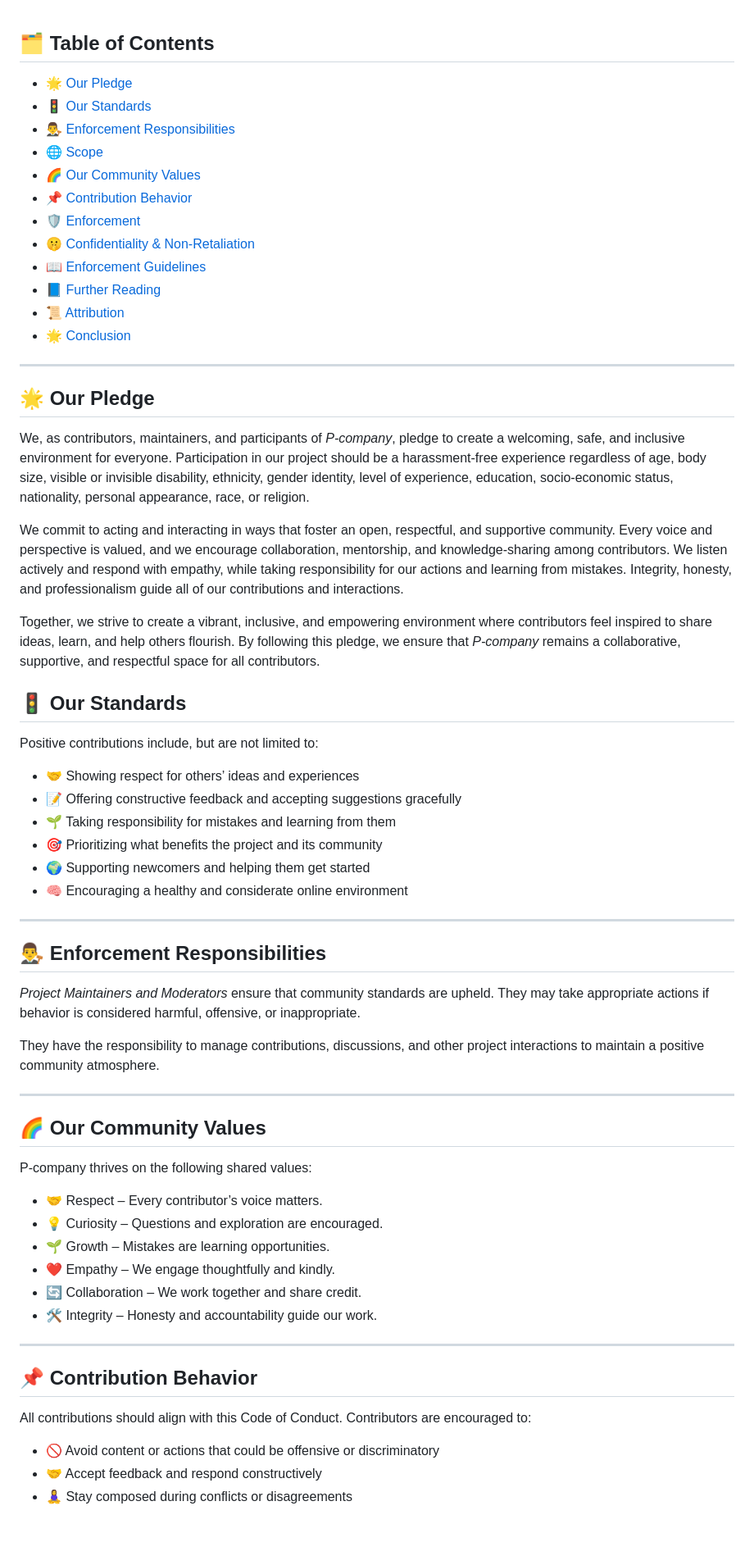
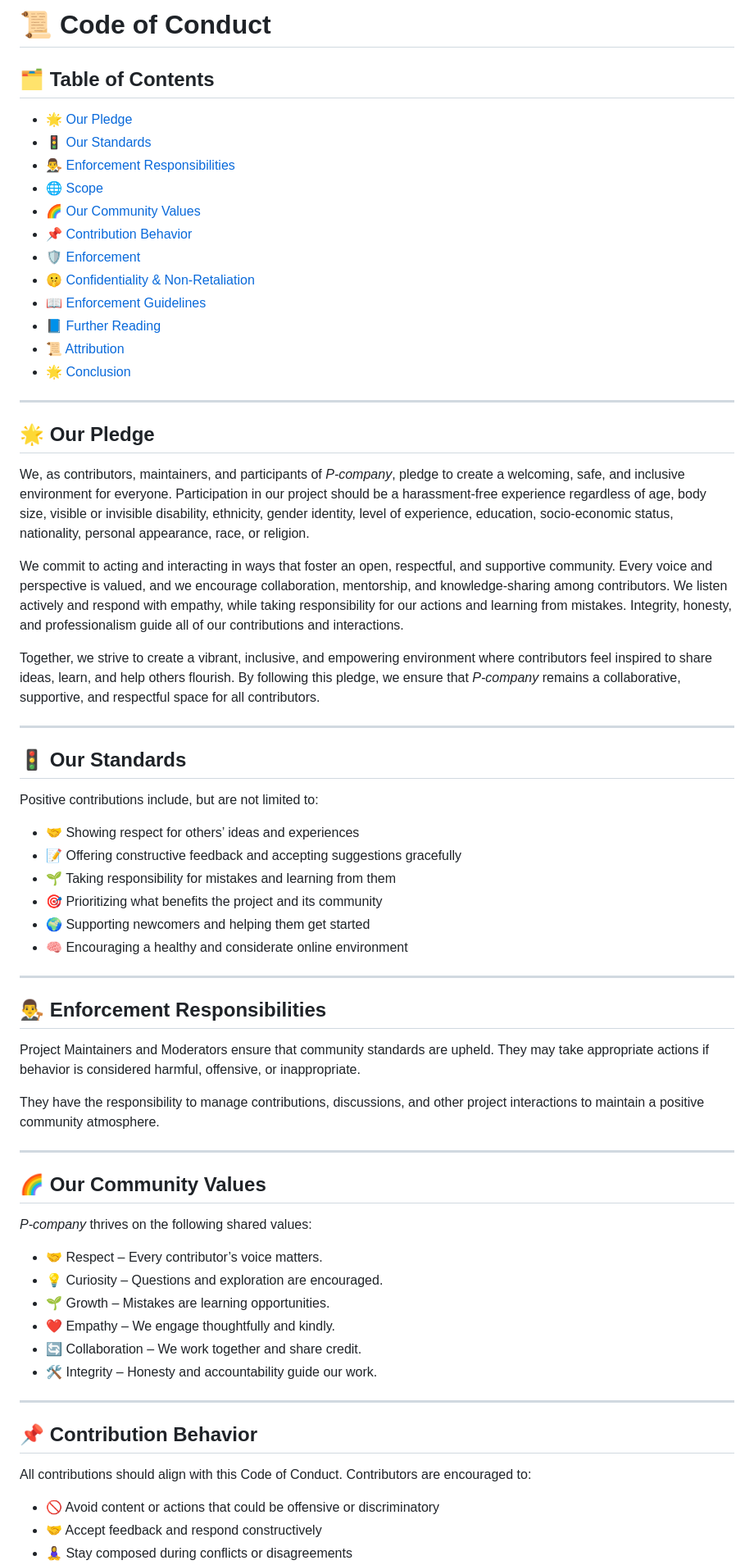
Before and after one commit to shaili-dixit/P-company, a Markdown page: CODE_OF_CONDUCT.md, the part around one of its changes. Shown at 82% size. Rendered like a GitHub page; blank space fills up the shorter version.

```diff
--- a/CODE_OF_CONDUCT.md
+++ b/CODE_OF_CONDUCT.md
@@ -1,30 +1,33 @@
+# 📜 Code of Conduct
+
 ## 🗂 Table of Contents
-- [🌟 Our Pledge](#-our-pledge)
-- [🚦 Our Standards](#-our-standards)
-- [👨‍⚖ Enforcement Responsibilities](#-enforcement-responsibilities)
-- [🌐 Scope](#-scope)
-- [🌈 Our Community Values](#-our-community-values)
-- [📌 Contribution Behavior](#-contribution-behavior)
-- [🛡 Enforcement](#-enforcement)
-- [🤫 Confidentiality & Non-Retaliation](#-confidentiality--non-retaliation)
-- [📖 Enforcement Guidelines](#-enforcement-guidelines)
-- [📘 Further Reading](#-further-reading)
-- [📜 Attribution](#-attribution)
-- [🌟 Conclusion](#-conclusion)
+- 🌟 [Our Pledge](#-our-pledge)
+- 🚦 [Our Standards](#-our-standards)
+- 👨‍⚖ [Enforcement Responsibilities](#-enforcement-responsibilities)
+- 🌐 [Scope](#-scope)
+- 🌈 [Our Community Values](#-our-community-values)
+- 📌 [Contribution Behavior](#-contribution-behavior)
+- 🛡 [Enforcement](#-enforcement)
+- 🤫 [Confidentiality & Non-Retaliation](#-confidentiality--non-retaliation)
+- 📖 [Enforcement Guidelines](#-enforcement-guidelines)
+- 📘 [Further Reading](#-further-reading)
+- 📜 [Attribution](#-attribution)
+- 🌟 [Conclusion](#-conclusion)
 
 ---
 
 ## 🌟 Our Pledge
-
 We, as contributors, maintainers, and participants of *P-company*, pledge to create a welcoming, safe, and inclusive environment for everyone. Participation in our project should be a harassment-free experience regardless of age, body size, visible or invisible disability, ethnicity, gender identity, level of experience, education, socio-economic status, nationality, personal appearance, race, or religion.
 
 We commit to acting and interacting in ways that foster an open, respectful, and supportive community. Every voice and perspective is valued, and we encourage collaboration, mentorship, and knowledge-sharing among contributors. We listen actively and respond with empathy, while taking responsibility for our actions and learning from mistakes. Integrity, honesty, and professionalism guide all of our contributions and interactions.
 
 Together, we strive to create a vibrant, inclusive, and empowering environment where contributors feel inspired to share ideas, learn, and help others flourish. By following this pledge, we ensure that *P-company* remains a collaborative, supportive, and respectful space for all contributors.
 
+---
+
 ## 🚦 Our Standards
+Positive contributions include, but are not limited to:
 
-Positive contributions include, but are not limited to:
 - 🤝 Showing respect for others’ ideas and experiences
 - 📝 Offering constructive feedback and accepting suggestions gracefully
 - 🌱 Taking responsibility for mistakes and learning from them
@@ -35,16 +38,14 @@ Positive contributions include, but are not limited to:
 ---
 
 ## 👨‍⚖ Enforcement Responsibilities
-
-*Project Maintainers and Moderators* ensure that community standards are upheld. They may take appropriate actions if behavior is considered harmful, offensive, or inappropriate.
+Project Maintainers and Moderators ensure that community standards are upheld. They may take appropriate actions if behavior is considered harmful, offensive, or inappropriate.
 
 They have the responsibility to manage contributions, discussions, and other project interactions to maintain a positive community atmosphere.
 
 ---
 
 ## 🌈 Our Community Values
-
-P-company thrives on the following shared values:
+*P-company* thrives on the following shared values:
 
 - 🤝 Respect – Every contributor’s voice matters.
 - 💡 Curiosity – Questions and exploration are encouraged.
@@ -56,8 +57,8 @@ P-company thrives on the following shared values:
 ---
 
 ## 📌 Contribution Behavior
+All contributions should align with this Code of Conduct. Contributors are encouraged to:
 
-All contributions should align with this Code of Conduct. Contributors are encouraged to:
 - 🚫 Avoid content or actions that could be offensive or discriminatory
 - 🤝 Accept feedback and respond constructively
 - 🧘‍♀ Stay composed during conflicts or disagreements
```
Also changed, not shown: other parts of CODE_OF_CONDUCT.md (+22 -21 lines).
